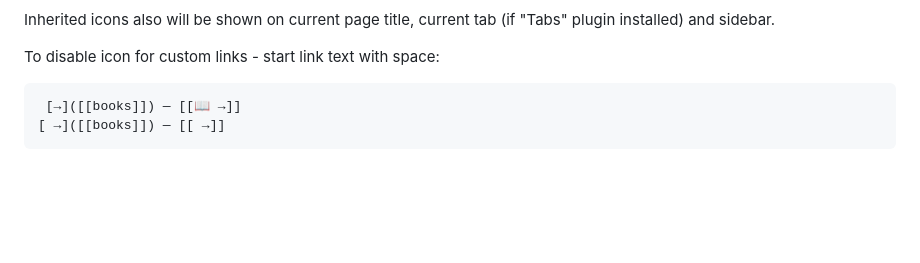
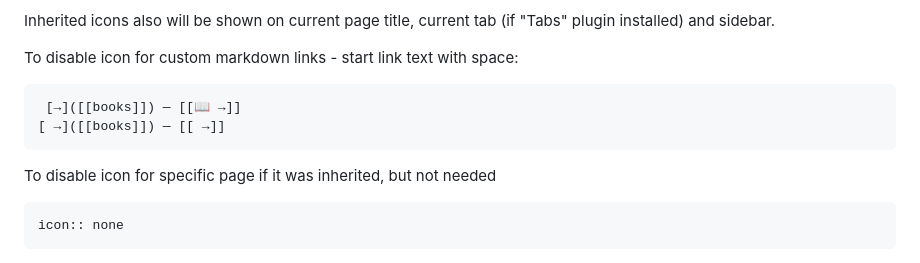
Before and after one commit to yoyurec/logseq-awesome-links, a Markdown page: README.md, the part around the change. GitHub-like rendering; blank space fills up the shorter version.

````diff
--- a/README.md
+++ b/README.md
@@ -58,10 +58,15 @@ Hierarchy ex.:
 
 Inherited icons also will be shown on current page title, current tab (if "Tabs" plugin installed) and sidebar.
 
-To disable icon for custom links - start link text with space:
+To disable icon for custom markdown links - start link text with space:
 ```
  [→]([[books]]) — [[📖 →]]
 [ →]([[books]]) — [[ →]]
+```
+
+To disable icon for specific page if it was inherited, but not needed
+```
+icon:: none
 ```
 
 ![](https://github.com/yoyurec/logseq-awesome-links/raw/main/screenshots/page-icons.png)
````
Also changed, not shown: .github/ISSUE_TEMPLATE/bug_report.md (+3 -0 lines), screenshots/settings.png, 15 other files.
